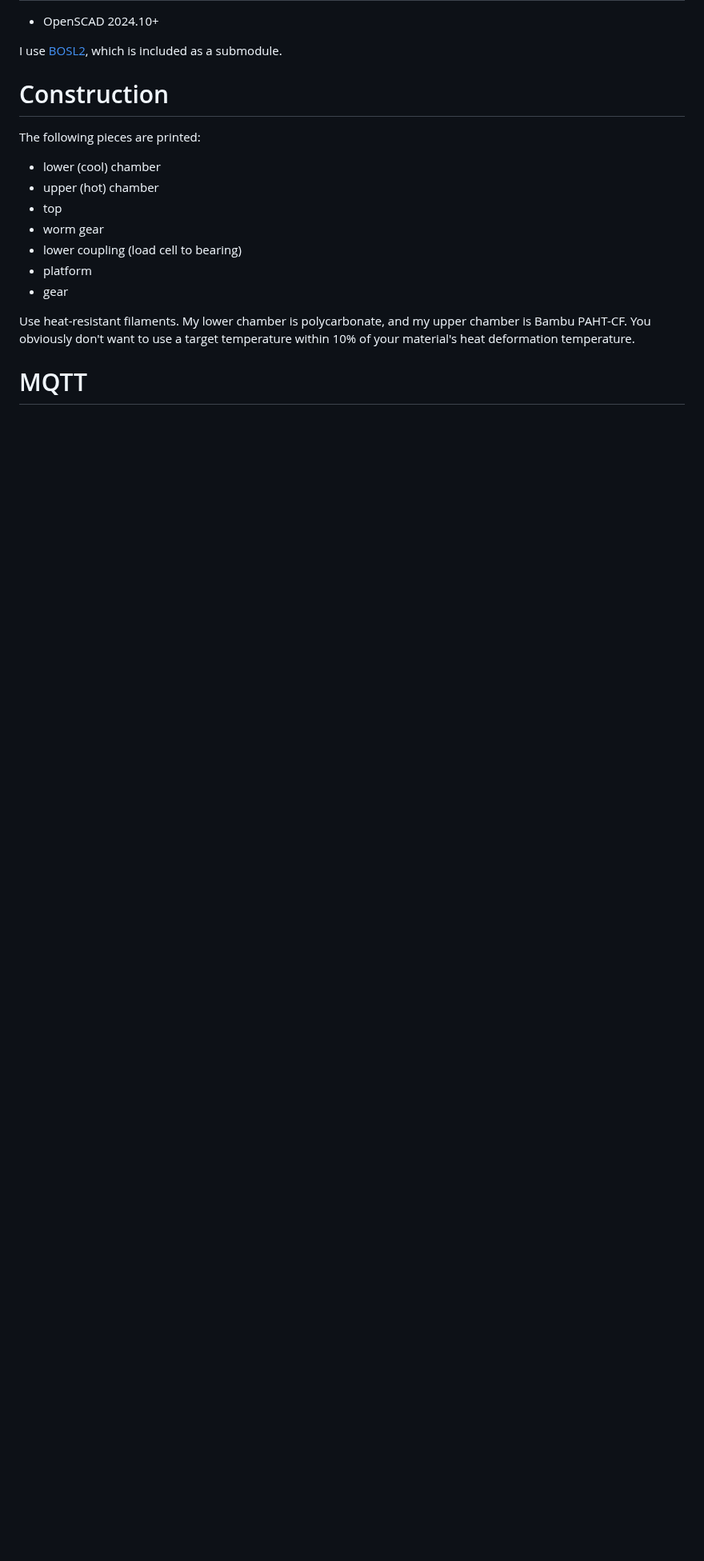
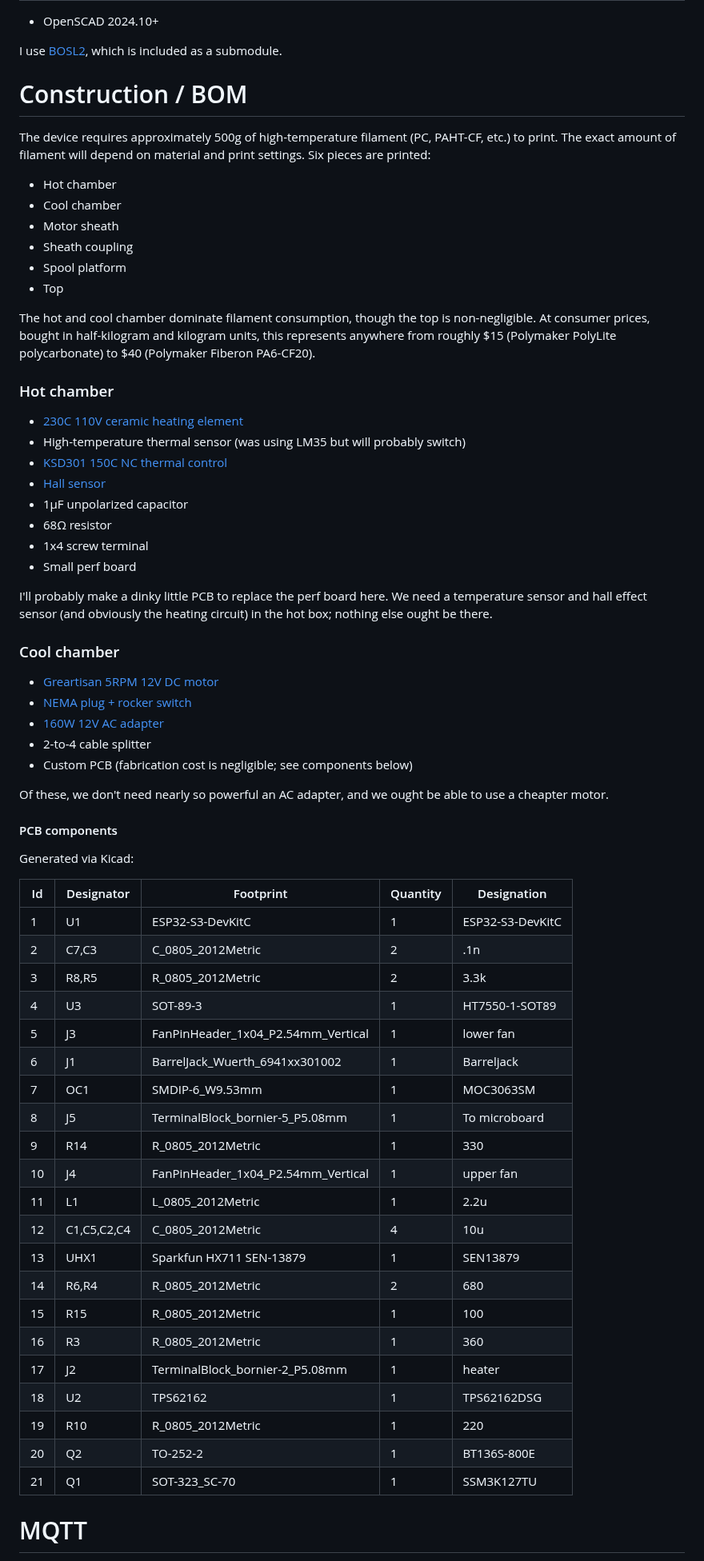
Before and after one commit to dankamongmen/dankdryer, a Markdown page: README.md, the part around one of its changes. Shown at 80% size. Rendered like a GitHub page; blank space fills up the shorter version.

Commit message:
update README, add BOM

```diff
--- a/README.md
+++ b/README.md
@@ -49,20 +49,77 @@ I use
 [BOSL2](https://github.com/BelfrySCAD/BOSL2), which
 is included as a submodule.
 
-# Construction
+# Construction / BOM
 
-The following pieces are printed:
- * lower (cool) chamber
- * upper (hot) chamber
- * top
- * worm gear
- * lower coupling (load cell to bearing)
- * platform
- * gear
+The device requires approximately 500g of high-temperature filament (PC,
+PAHT-CF, etc.) to print. The exact amount of filament will depend on
+material and print settings. Six pieces are printed:
 
-Use heat-resistant filaments. My lower chamber is polycarbonate, and my upper
-chamber is Bambu PAHT-CF. You obviously don't want to use a target temperature
-within 10% of your material's heat deformation temperature.
+ * Hot chamber
+ * Cool chamber
+ * Motor sheath
+ * Sheath coupling
+ * Spool platform
+ * Top
+
+The hot and cool chamber dominate filament consumption, though
+the top is non-negligible. At consumer prices, bought in half-kilogram
+and kilogram units, this represents anywhere from roughly $15 (Polymaker
+PolyLite polycarbonate) to $40 (Polymaker Fiberon PA6-CF20).
+
+### Hot chamber
+
+* [230C 110V ceramic heating element](https://www.amazon.com/dp/B0BXNPXXYW)
+* High-temperature thermal sensor (was using LM35 but will probably switch)
+* [KSD301 150C NC thermal control](https://www.amazon.com/Rebower-Thermostat-Temperature-Microwave-Refrigerators/dp/B0BLL75326)
+* [Hall sensor](https://www.digikey.com/en/products/detail/diodes-incorporated/AH3712Q-P-B/19920700)
+* 1µF unpolarized capacitor
+* 68Ω resistor
+* 1x4 screw terminal
+* Small perf board
+
+I'll probably make a dinky little PCB to replace the perf board here.
+We need a temperature sensor and hall effect sensor (and obviously the
+heating circuit) in the hot box; nothing else ought be there.
+
+### Cool chamber
+
+* [Greartisan 5RPM 12V DC motor](https://www.amazon.com/dp/B072N867G3/)
+* [NEMA plug + rocker switch](https://www.amazon.com/ASHATA-Rocker-Switch-Adapter-Printer/dp/B085VSS1F2)
+* [160W 12V AC adapter](https://www.amazon.com/gp/product/B0D7GMVK2F)
+* 2-to-4 cable splitter
+* Custom PCB (fabrication cost is negligible; see components below)
+
+Of these, we don't need nearly so powerful an AC adapter, and we ought
+be able to use a cheapter motor.
+
+#### PCB components
+
+Generated via Kicad:
+
+|Id |Designator |Footprint                         |Quantity|Designation     |
+|---|-----------|----------------------------------|--------|----------------|
+|1  |U1         |ESP32-S3-DevKitC                  |1       |ESP32-S3-DevKitC|
+|2  |C7,C3      |C_0805_2012Metric                 |2       |.1n             |
+|3  |R8,R5      |R_0805_2012Metric                 |2       |3.3k            |
+|4  |U3         |SOT-89-3                          |1       |HT7550-1-SOT89  |
+|5  |J3         |FanPinHeader_1x04_P2.54mm_Vertical|1       |lower fan       |
+|6  |J1         |BarrelJack_Wuerth_6941xx301002    |1       |Barreljack      |
+|7  |OC1        |SMDIP-6_W9.53mm                   |1       |MOC3063SM       |
+|8  |J5         |TerminalBlock_bornier-5_P5.08mm   |1       |To microboard   |
+|9  |R14        |R_0805_2012Metric                 |1       |330             |
+|10 |J4         |FanPinHeader_1x04_P2.54mm_Vertical|1       |upper fan       |
+|11 |L1         |L_0805_2012Metric                 |1       |2.2u            |
+|12 |C1,C5,C2,C4|C_0805_2012Metric                 |4       |10u             |
+|13 |UHX1       |Sparkfun HX711 SEN-13879          |1       |SEN13879        |
+|14 |R6,R4      |R_0805_2012Metric                 |2       |680             |
+|15 |R15        |R_0805_2012Metric                 |1       |100             |
+|16 |R3         |R_0805_2012Metric                 |1       |360             |
+|17 |J2         |TerminalBlock_bornier-2_P5.08mm   |1       |heater          |
+|18 |U2         |TPS62162                          |1       |TPS62162DSG     |
+|19 |R10        |R_0805_2012Metric                 |1       |220             |
+|20 |Q2         |TO-252-2                          |1       |BT136S-800E     |
+|21 |Q1         |SOT-323_SC-70                     |1       |SSM3K127TU      |
 
 # MQTT
 
```
Also changed, not shown: other parts of README.md (+0 -3 lines).
